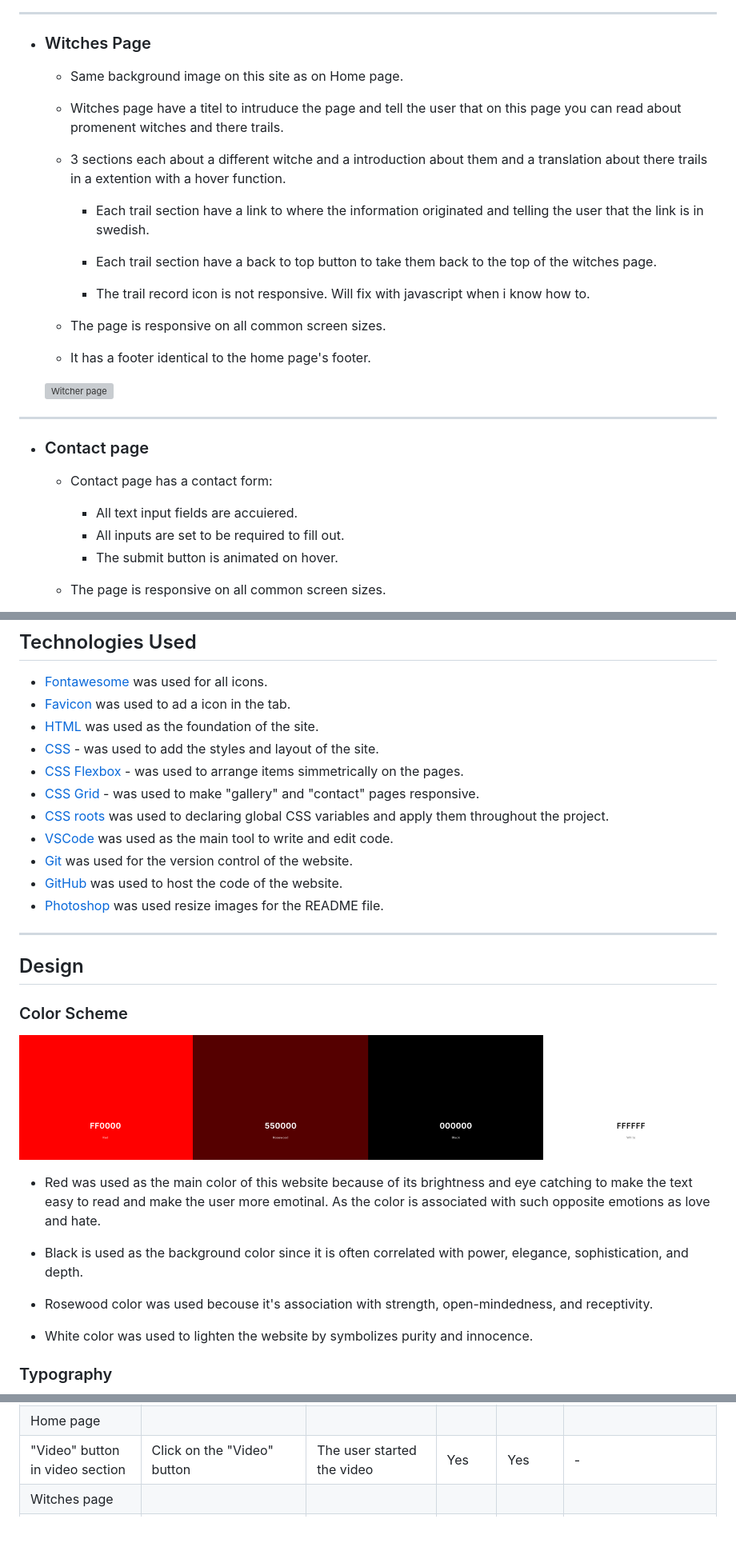
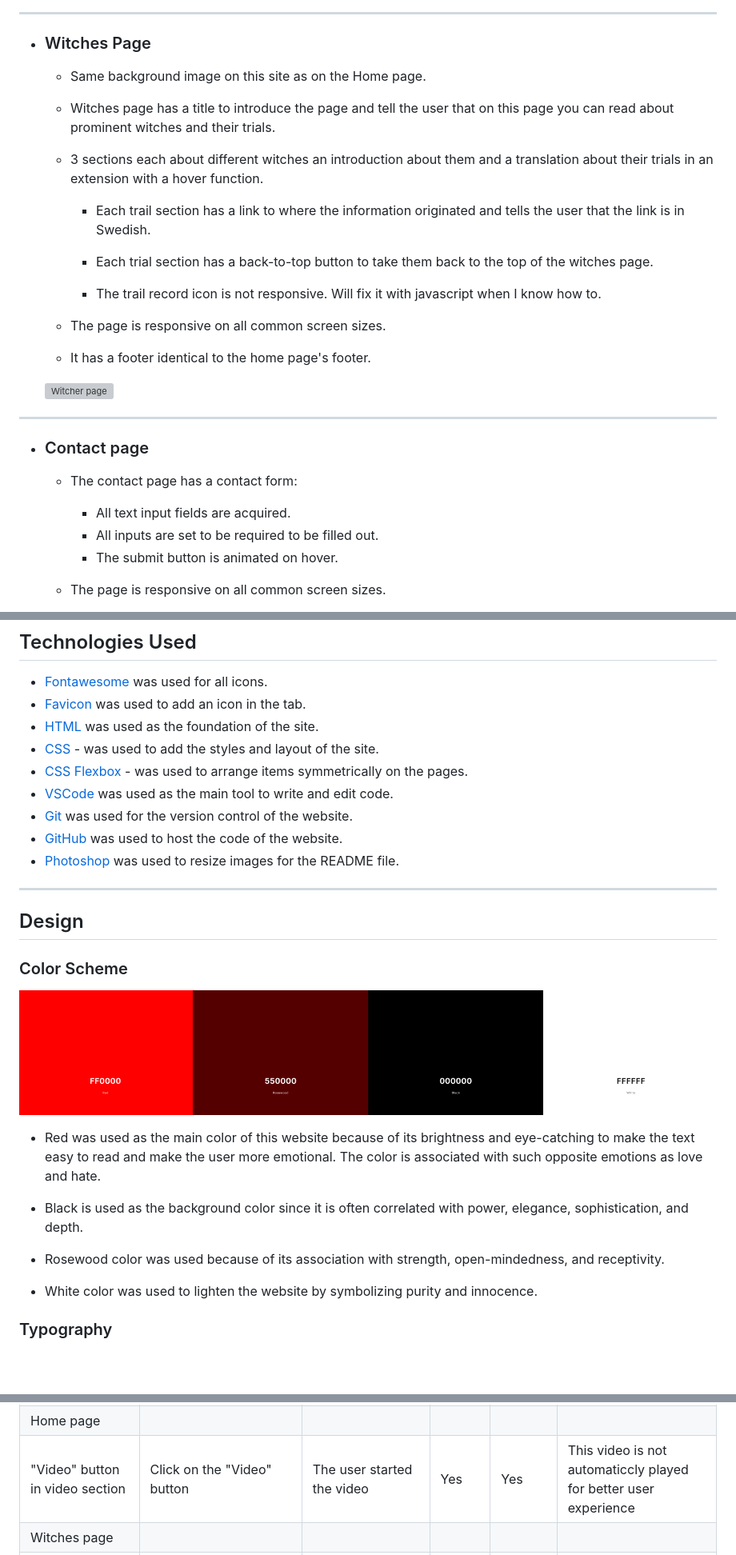
Before and after one commit to NiborGnu/witch-hunt, a Markdown page: README.md, 3 parts joined by grey strips. Shown: that part at 80% size. GitHub-like rendering; blank space fills up the shorter version; grey boxes are pictures that could not be loaded.

```diff
--- a/README.md
+++ b/README.md
@@ -112,17 +112,17 @@ The site can be viewed on github pages [here](https://niborgnu.github.io/witch-h
 ---
 + ### Witches Page
 
-    - Same background image on this site as on Home page.
+    - Same background image on this site as on the Home page.
 
-    - Witches page have a titel to intruduce the page and tell the user that on this page you can read about promenent witches and there trails.
+    - Witches page has a title to introduce the page and tell the user that on this page you can read about prominent witches and their trials.
 
-    - 3 sections each about a different witche and a introduction about them and a translation about there trails in a extention with a hover function.
+    - 3 sections each about different witches an introduction about them and a translation about their trials in an extension with a hover function.
 
-        * Each trail section have a link to where the information originated and telling the user that the link is in swedish.
+        * Each trail section has a link to where the information originated and tells the user that the link is in Swedish.
 
-        * Each trail section have a back to top button to take them back to the top of the witches page.
+        * Each trial section has a back-to-top button to take them back to the top of the witches page.
 
-        * The trail record icon is not responsive. Will fix with javascript when i know how to.
+        * The trail record icon is not responsive. Will fix it with javascript when I know how to.
 
     - The page is responsive on all common screen sizes.
 
@@ -134,10 +134,10 @@ The site can be viewed on github pages [here](https://niborgnu.github.io/witch-h
 ---
 + ### Contact page
 
-    - Contact page has a contact form:
+    - The contact page has a contact form:
 
-        - All text input fields are accuiered.
-        - All inputs are set to be required to fill out.
+        - All text input fields are acquired.
+        - All inputs are set to be required to be filled out.
         - The submit button is animated on hover.
 
     - The page is responsive on all common screen sizes.
@@ -164,16 +164,14 @@ The site can be viewed on github pages [here](https://niborgnu.github.io/witch-h
 ## Technologies Used
 
 - [Fontawesome](https://fontawesome.com/) was used for all icons.
-- [Favicon](https://icons8.com/icons/set/witch) was used to ad a icon in the tab.
+- [Favicon](https://icons8.com/icons/set/witch) was used to add an icon in the tab.
 - [HTML](https://developer.mozilla.org/en-US/docs/Web/HTML) was used as the foundation of the site.
 - [CSS](https://developer.mozilla.org/en-US/docs/Web/css) - was used to add the styles and layout of the site.
-- [CSS Flexbox](https://developer.mozilla.org/en-US/docs/Learn/CSS/CSS_layout/Flexbox) - was used to arrange items simmetrically on the pages.
-- [CSS Grid](https://developer.mozilla.org/en-US/docs/Web/CSS/grid) - was used to make "gallery" and "contact" pages responsive.
-- [CSS roots](https://developer.mozilla.org/en-US/docs/Web/CSS/:root) was used to declaring global CSS variables and apply them throughout the project.
+- [CSS Flexbox](https://developer.mozilla.org/en-US/docs/Learn/CSS/CSS_layout/Flexbox) - was used to arrange items symmetrically on the pages.
 - [VSCode](https://code.visualstudio.com/) was used as the main tool to write and edit code.
 - [Git](https://git-scm.com/) was used for the version control of the website.
 - [GitHub](https://github.com/) was used to host the code of the website.
-- [Photoshop](https://www.adobe.com/products/photoshop.html) was used resize images for the README file.
+- [Photoshop](https://www.adobe.com/products/photoshop.html) was used to resize images for the README file.
 
 
 ---
@@ -183,13 +181,13 @@ The site can be viewed on github pages [here](https://niborgnu.github.io/witch-h
 
 ![Color pallet](documentation/color-pallet.png)
 
-- Red was used as the main color of this website because of its brightness and eye catching to make the text easy to read and make the user more emotinal. As the color is associated with such opposite emotions as love and hate.
+- Red was used as the main color of this website because of its brightness and eye-catching to make the text easy to read and make the user more emotional. The color is associated with such opposite emotions as love and hate.
 
 - Black is used as the background color since it is often correlated with power, elegance, sophistication, and depth.
 
-- Rosewood  color was used becouse it's association with strength, open-mindedness, and receptivity.
+- Rosewood color was used because of its association with strength, open-mindedness, and receptivity.
 
-- White color was used to lighten the website by symbolizes purity and innocence.
+- White color was used to lighten the website by symbolizing purity and innocence.
 
 ### Typography
 
@@ -293,7 +291,7 @@ In order to confirm the correct functionality, responsiveness, and appearance:
 | Twitter icon in the footer | Click on the Twitter icon | The user is redirected to the Twitter page, In new tab | Yes | Yes | - |
 | YouTube icon in the footer | Click on the YouTube icon | The user is redirected to the YouTube page, In new tab | Yes | Yes | - |
 | Home page | | | | | |
-| "Video" button in video section | Click on the "Video" button | The user started the video | Yes | Yes | - |
+| "Video" button in video section | Click on the "Video" button | The user started the video | Yes | Yes | This video is not automaticcly played for better user experience |
 | Witches page | | | | | |
 | "Witches" button in stor-marit section | Click on the "records" button | The user see the extention | Yes | Yes | Icon not responsive to know text is showing. Will fix when learned how in js |
 | "Source" button in record-marit section | Click on the "Source" button | The user opens source in new tab | Yes | Yes | - |
```
Also changed, not shown: other parts of README.md (+41 -37 lines).
